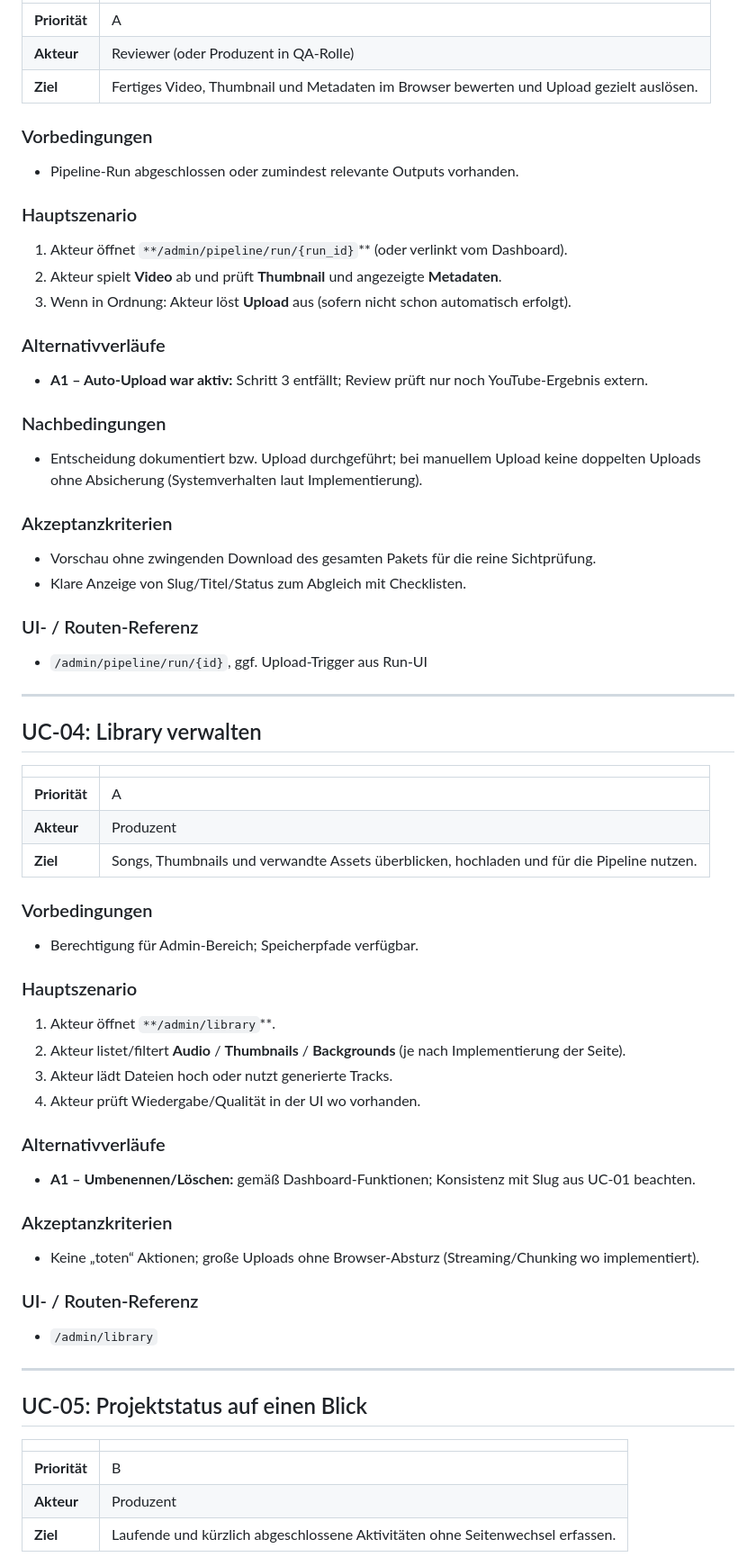
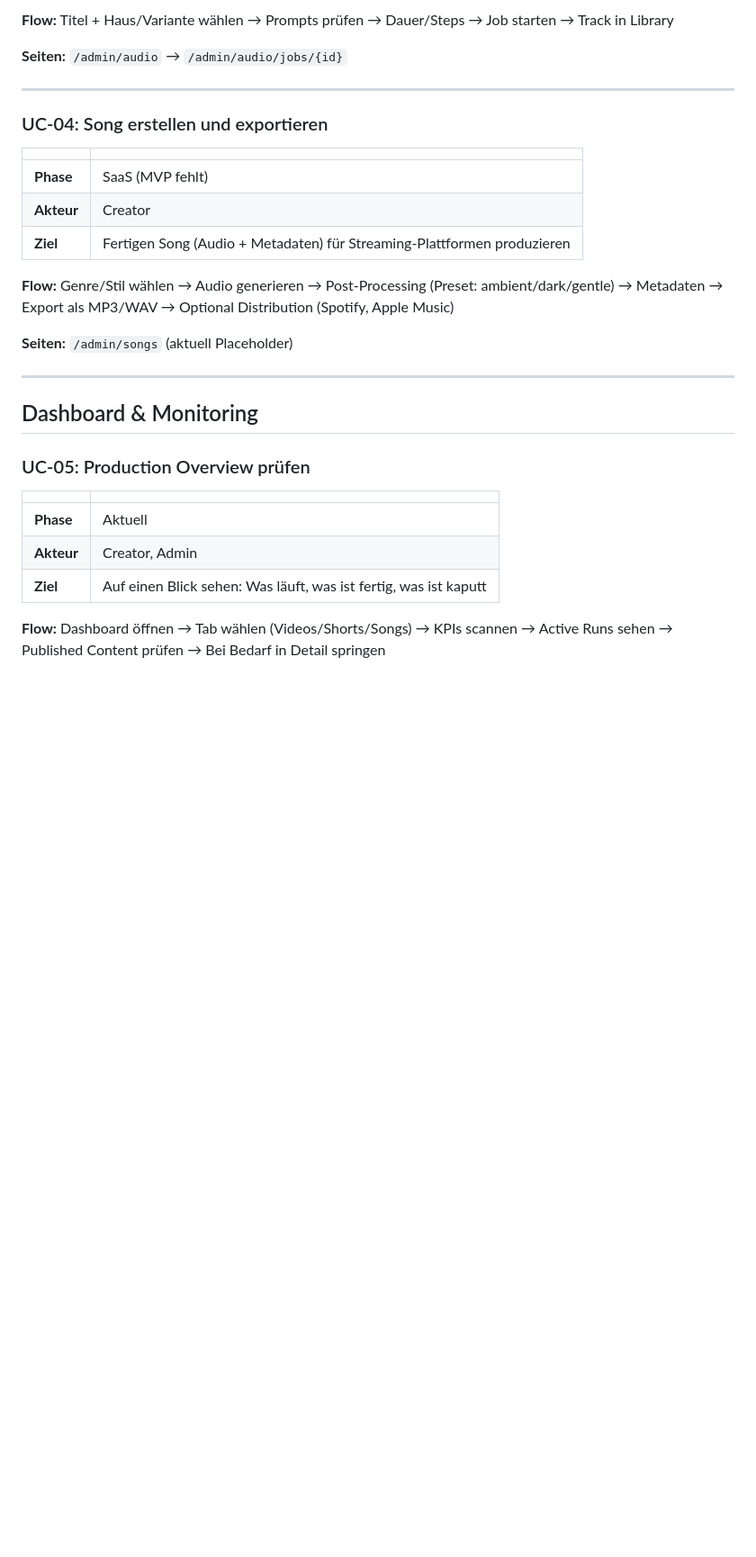
Before and after one commit to pepler1993-dot/WhispersoftheSevenKingdoms, a Markdown page: docs/USE_CASES.md, the part around one of its changes. Shown at 90% size. GitHub-like rendering; blank space fills up the shorter version.

```diff
--- a/docs/USE_CASES.md
+++ b/docs/USE_CASES.md
@@ -132,82 +55,33 @@ Separates Formular lädt **nur Varianten-Prompts** aus den Haus-Templates; Titel
 
-|               |                                                                                          |
-| ------------- | ---------------------------------------------------------------------------------------- |
-| **Priorität** | A                                                                                        |
-| **Akteur**    | Reviewer (oder Produzent in QA-Rolle)                                                    |
-| **Ziel**      | Fertiges Video, Thumbnail und Metadaten im Browser bewerten und Upload gezielt auslösen. |
+**Flow:** Titel + Haus/Variante wählen → Prompts prüfen → Dauer/Steps → Job starten → Track in Library
 
-
-### Vorbedingungen
-
-- Pipeline-Run abgeschlossen oder zumindest relevante Outputs vorhanden.
-
-### Hauptszenario
-
-1. Akteur öffnet `**/admin/pipeline/run/{run_id}`** (oder verlinkt vom Dashboard).
-2. Akteur spielt **Video** ab und prüft **Thumbnail** und angezeigte **Metadaten**.
-3. Wenn in Ordnung: Akteur löst **Upload** aus (sofern nicht schon automatisch erfolgt).
-
-### Alternativverläufe
-
-- **A1 – Auto-Upload war aktiv:** Schritt 3 entfällt; Review prüft nur noch YouTube-Ergebnis extern.
-
-### Nachbedingungen
-
-- Entscheidung dokumentiert bzw. Upload durchgeführt; bei manuellem Upload keine doppelten Uploads ohne Absicherung (Systemverhalten laut Implementierung).
-
-### Akzeptanzkriterien
-
-- Vorschau ohne zwingenden Download des gesamten Pakets für die reine Sichtprüfung.
-- Klare Anzeige von Slug/Titel/Status zum Abgleich mit Checklisten.
-
-### UI- / Routen-Referenz
-
-- `/admin/pipeline/run/{id}`, ggf. Upload-Trigger aus Run-UI
+**Seiten:** `/admin/audio` → `/admin/audio/jobs/{id}`
 
 ---
 
-## UC-04: Library verwalten
+### UC-04: Song erstellen und exportieren
 
+| | |
+|---|---|
+| **Phase** | SaaS (MVP fehlt) |
+| **Akteur** | Creator |
+| **Ziel** | Fertigen Song (Audio + Metadaten) für Streaming-Plattformen produzieren |
 
-|               |                                                                                            |
-| ------------- | ------------------------------------------------------------------------------------------ |
-| **Priorität** | A                                                                                          |
-| **Akteur**    | Produzent                                                                                  |
-| **Ziel**      | Songs, Thumbnails und verwandte Assets überblicken, hochladen und für die Pipeline nutzen. |
+**Flow:** Genre/Stil wählen → Audio generieren → Post-Processing (Preset: ambient/dark/gentle) → Metadaten → Export als MP3/WAV → Optional Distribution (Spotify, Apple Music)
 
-
-### Vorbedingungen
-
-- Berechtigung für Admin-Bereich; Speicherpfade verfügbar.
-
-### Hauptszenario
-
-1. Akteur öffnet `**/admin/library`**.
-2. Akteur listet/filtert **Audio** / **Thumbnails** / **Backgrounds** (je nach Implementierung der Seite).
-3. Akteur lädt Dateien hoch oder nutzt generierte Tracks.
-4. Akteur prüft Wiedergabe/Qualität in der UI wo vorhanden.
-
-### Alternativverläufe
-
-- **A1 – Umbenennen/Löschen:** gemäß Dashboard-Funktionen; Konsistenz mit Slug aus UC-01 beachten.
-
-### Akzeptanzkriterien
-
-- Keine „toten“ Aktionen; große Uploads ohne Browser-Absturz (Streaming/Chunking wo implementiert).
-
-### UI- / Routen-Referenz
-
-- `/admin/library`
+**Seiten:** `/admin/songs` (aktuell Placeholder)
 
 ---
 
-## UC-05: Projektstatus auf einen Blick
+## Dashboard & Monitoring
 
+### UC-05: Production Overview prüfen
 
-|               |                                                                               |
-| ------------- | ----------------------------------------------------------------------------- |
-| **Priorität** | B                                                                             |
-| **Akteur**    | Produzent                                                                     |
-| **Ziel**      | Laufende und kürzlich abgeschlossene Aktivitäten ohne Seitenwechsel erfassen. |
+| | |
+|---|---|
+| **Phase** | Aktuell |
+| **Akteur** | Creator, Admin |
+| **Ziel** | Auf einen Blick sehen: Was läuft, was ist fertig, was ist kaputt |
 
+**Flow:** Dashboard öffnen → Tab wählen (Videos/Shorts/Songs) → KPIs scannen → Active Runs sehen → Published Content prüfen → Bei Bedarf in Detail springen
 
```
Also changed, not shown: other parts of docs/USE_CASES.md (+299 -219 lines).
